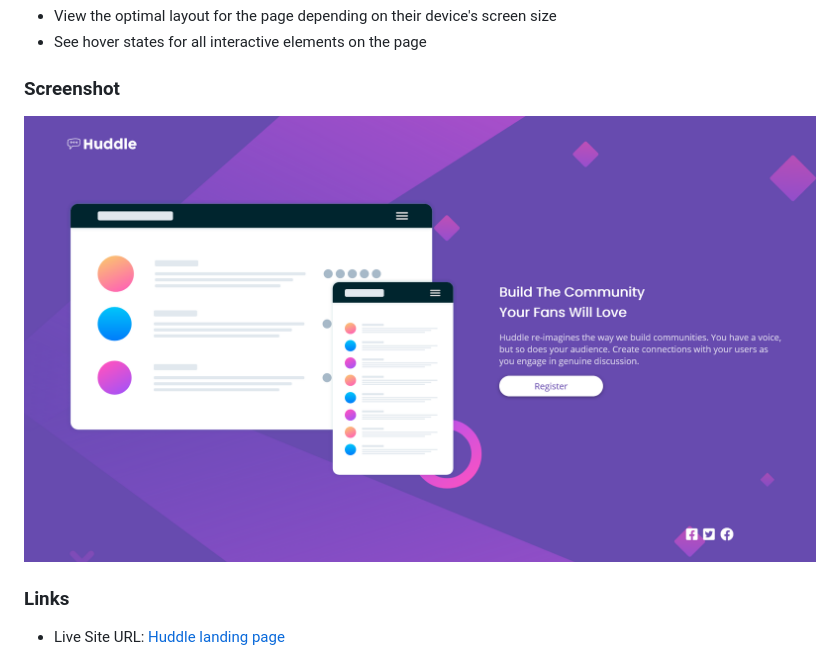
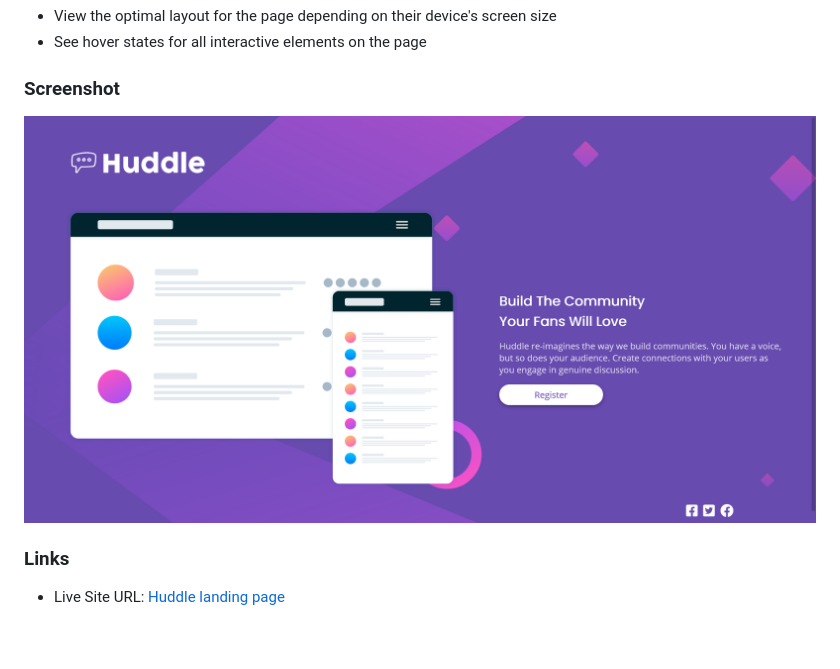
Before and after one commit to Paul-henry662/huddle-landing-page-with-single-introductory-section, a Markdown page: README.md, the part around the change. Rendered like a GitHub page; pictures changed too: screenshot-desktop.png (added), screenshot.png (deleted); blank space fills up the shorter version.

```diff
--- a/README.md
+++ b/README.md
@@ -27,7 +27,7 @@ Users should be able to:
 
 ### Screenshot
 
-![](./screenshot.png)
+![](./screenshot-desktop.png)
 
 ### Links
 
```
